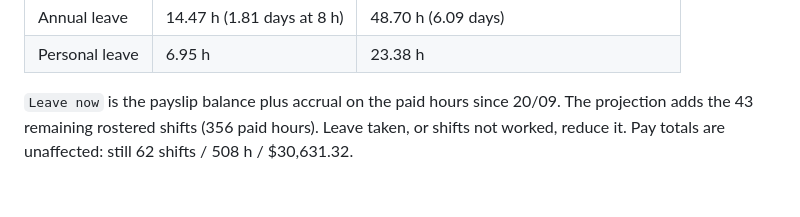
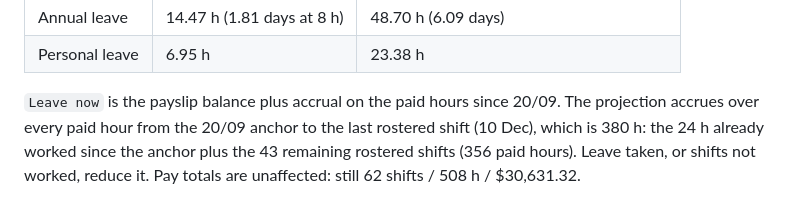
Before and after one commit to armutk/my-roster, a Markdown page: AGENTS.md, the part around the change. GitHub-like rendering.

Commit message:
Correct Leave projection note: 380 paid hours from the anchor, not 356

```diff
--- a/AGENTS.md
+++ b/AGENTS.md
@@ -440,6 +440,8 @@ Live estimate at 23 Sep 2026, roster running to 10 Dec 2026:
 | Personal leave | 6.95 h | 23.38 h |
 
 `Leave now` is the payslip balance plus accrual on the paid hours since 20/09.
-The projection adds the 43 remaining rostered shifts (356 paid hours). Leave
+The projection accrues over every paid hour from the 20/09 anchor to the last
+rostered shift (10 Dec), which is 380 h: the 24 h already worked since the anchor
+plus the 43 remaining rostered shifts (356 paid hours). Leave
 taken, or shifts not worked, reduce it. Pay totals are unaffected: still
 62 shifts / 508 h / $30,631.32.
```
Also changed, not shown: docs/leave-view.md (+3 -2 lines).
